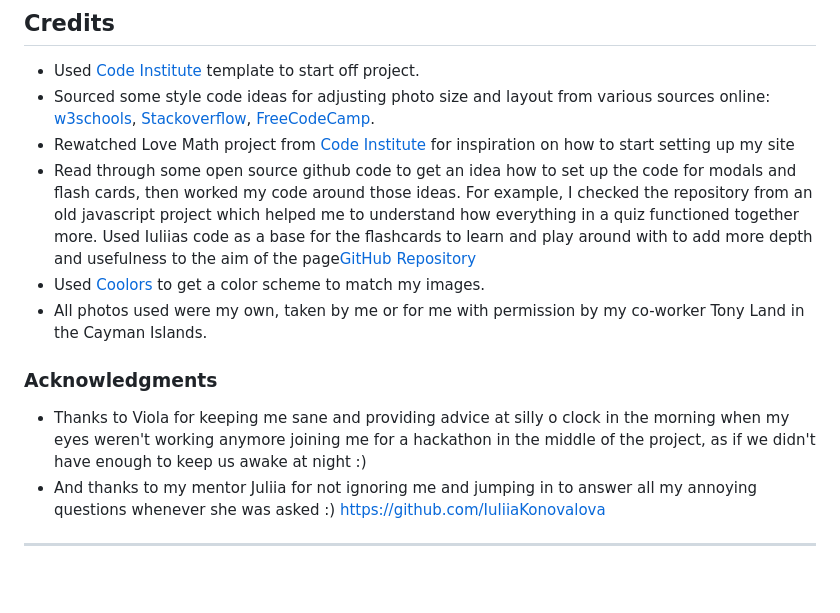
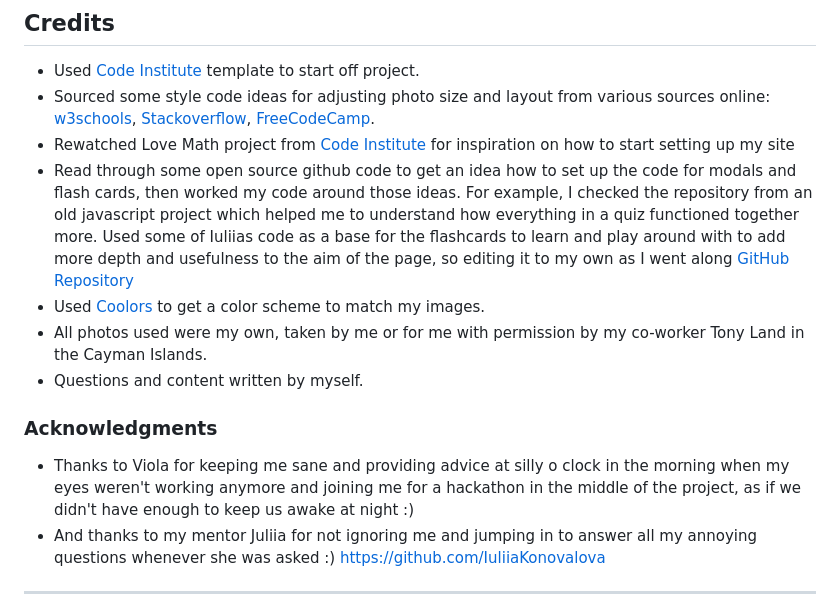
Before and after one commit to kimatron/fish-id, a Markdown page: README.md, the part around one of its changes. Rendered like a GitHub page; blank space fills up the shorter version.

```diff
--- a/README.md
+++ b/README.md
@@ -133,11 +134,13 @@ Please refer to the [TESTING.md](TESTING.md) file for all test-related documenta
 [Stackoverflow](Stackoverflow.com),
 [FreeCodeCamp](www.freecodecamp.org).
 - Rewatched Love Math project from [Code Institute](www.codeinstitute.com) for inspiration on how to start setting up my site
-- Read through some open source github code to get an idea how to set up the code for modals and flash cards, then worked my code around those ideas. For example, I checked the repository from an old javascript project which helped me to understand how everything in a quiz functioned together more. Used Iuliias code as a base for the flashcards to learn and play around with to add more depth and usefulness to the aim of the page[GitHub Repository](https://github.com/IuliiaKonovalova)
+- Read through some open source github code to get an idea how to set up the code for modals and flash cards, then worked my code around those ideas. For example, I checked the repository from an old javascript project which helped me to understand how everything in a quiz functioned together more. Used some of Iuliias code as a base for the flashcards to learn and play around with to add more depth and usefulness to the aim of the page, so editing it to my own as I went along [GitHub Repository](https://github.com/IuliiaKonovalova)
 - Used [Coolors](https://coolors.co/) to get a color scheme to match my images.
 - All photos used were my own, taken by me or for me with permission by my co-worker Tony Land in the Cayman Islands.
+- Questions and content written by myself.
+
 ### Acknowledgments
-- Thanks to Viola for keeping me sane and providing advice at silly o clock in the morning when my eyes weren't working anymore joining me for a hackathon in the middle of the project, as if we didn't have enough to keep us awake at night :)
+- Thanks to Viola for keeping me sane and providing advice at silly o clock in the morning when my eyes weren't working anymore and joining me for a hackathon in the middle of the project, as if we didn't have enough to keep us awake at night :)
 - And thanks to my mentor Juliia for not ignoring me and jumping in to answer all my annoying questions whenever she was asked :) https://github.com/IuliiaKonovalova
 
 
```
Also changed, not shown: other parts of README.md (+3 -2 lines), TESTING.md (+39 -2 lines), documentation/htmlvalidatorflashcards.png (added), documentation/htmlvalidatorindex.png (added), documentation/htmlvalidatorquiz.png (added), 1 other file.
